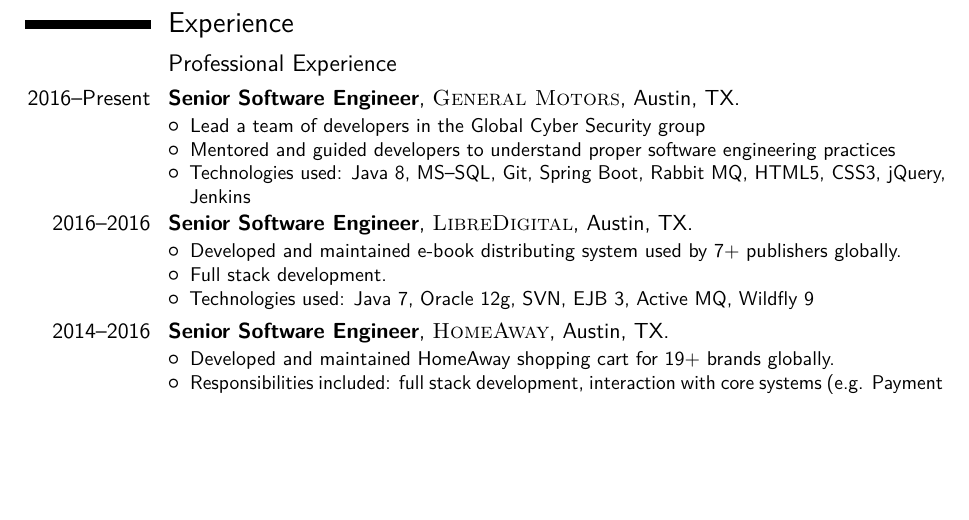
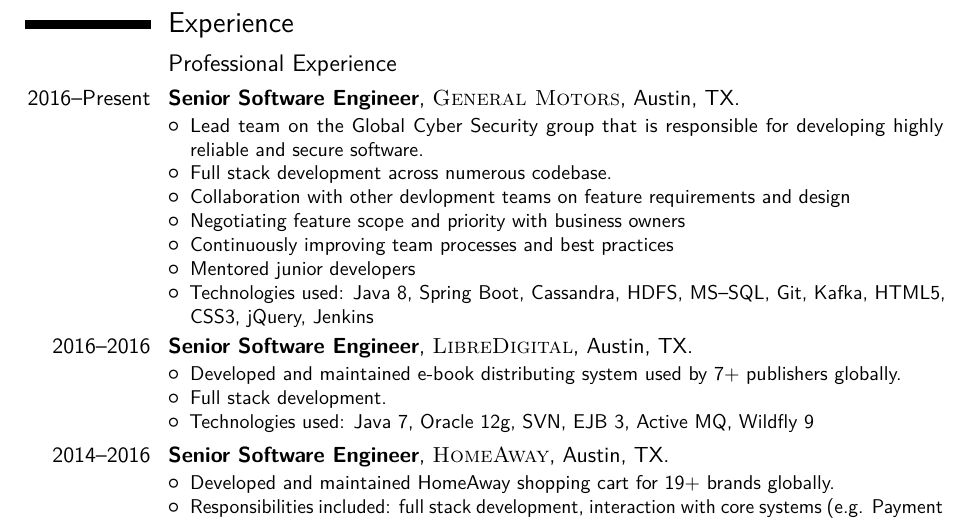
Before and after one commit to sakh1979/Resume, a LaTeX CV (sagun_khatri.tex): part of page 2 of 2 before the commit and part of page 2 of 3 after it, cut so that both start at the same text, the shorter picture padded with empty space. Compiled offline with pdfLaTeX.

Commit message:
Elaborated General Motors section

```diff
--- a/sagun_khatri.tex
+++ b/sagun_khatri.tex
@@ -142,11 +142,18 @@
      \cventry{2016--Present}{Senior Software Engineer}
      {\textsc{General Motors}}{Austin, TX}{}
      {\begin{itemize}
-         \item Lead a team of developers in the Global Cyber Security group
-         \item Mentored and guided developers to understand proper software
-               engineering practices
-         \item Technologies used: Java 8, MS--SQL, Git, Spring Boot, Rabbit MQ,
-               HTML5, CSS3, jQuery, Jenkins
+         \item Lead team on the Global Cyber Security group that is
+               responsible for developing highly reliable and secure
+               software.
+         \item Full stack development across numerous codebase.
+         \item Collaboration with other devlopment teams on feature
+               requirements and design
+         \item Negotiating feature scope and priority with business
+               owners
+         \item Continuously improving team processes and best practices
+         \item Mentored junior developers
+         \item Technologies used: Java 8, Spring Boot, Cassandra,
+               HDFS, MS--SQL, Git, Kafka, HTML5, CSS3, jQuery, Jenkins
      \end{itemize}}
 
      \cventry{2016--2016}{Senior Software Engineer}
```
